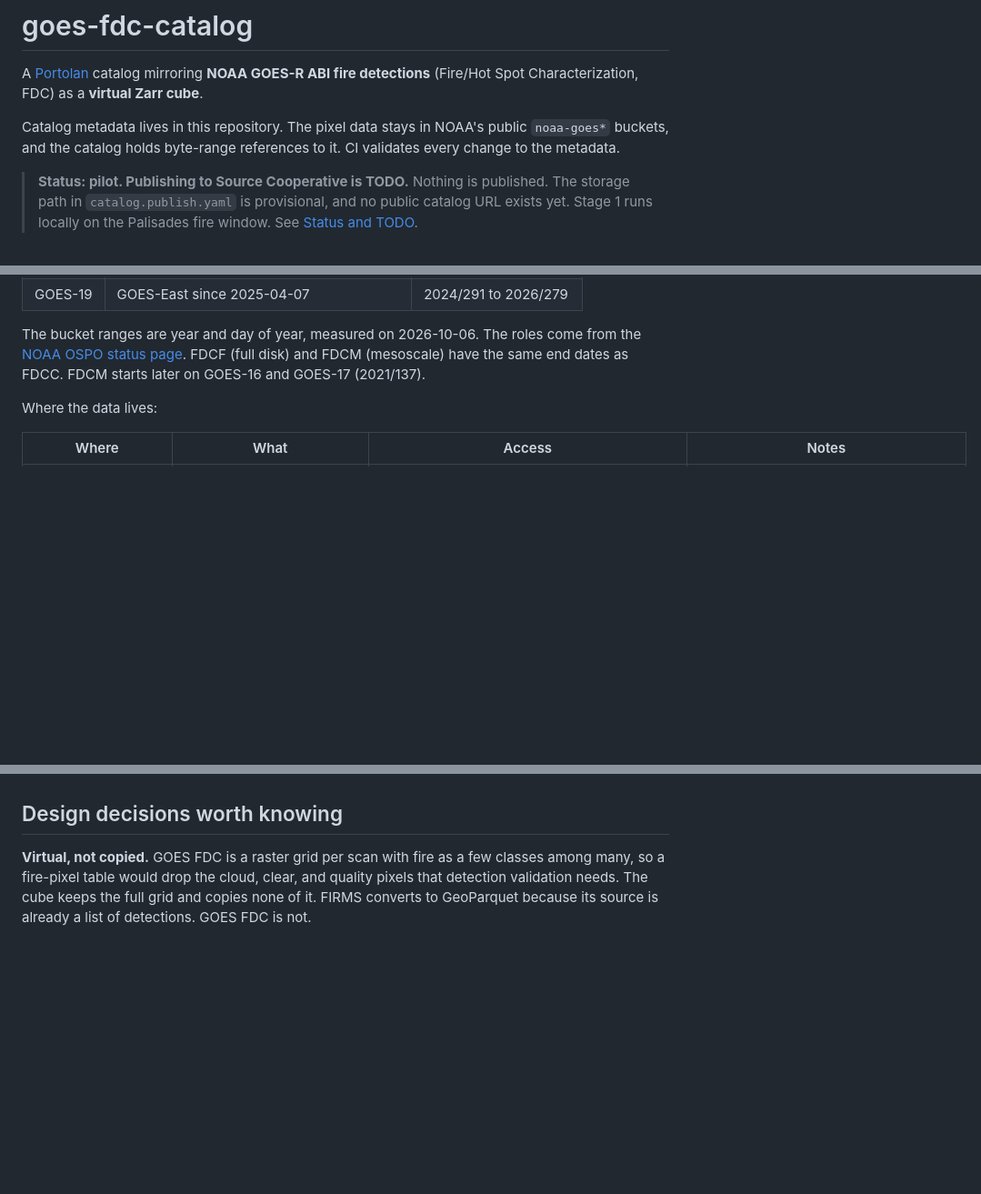
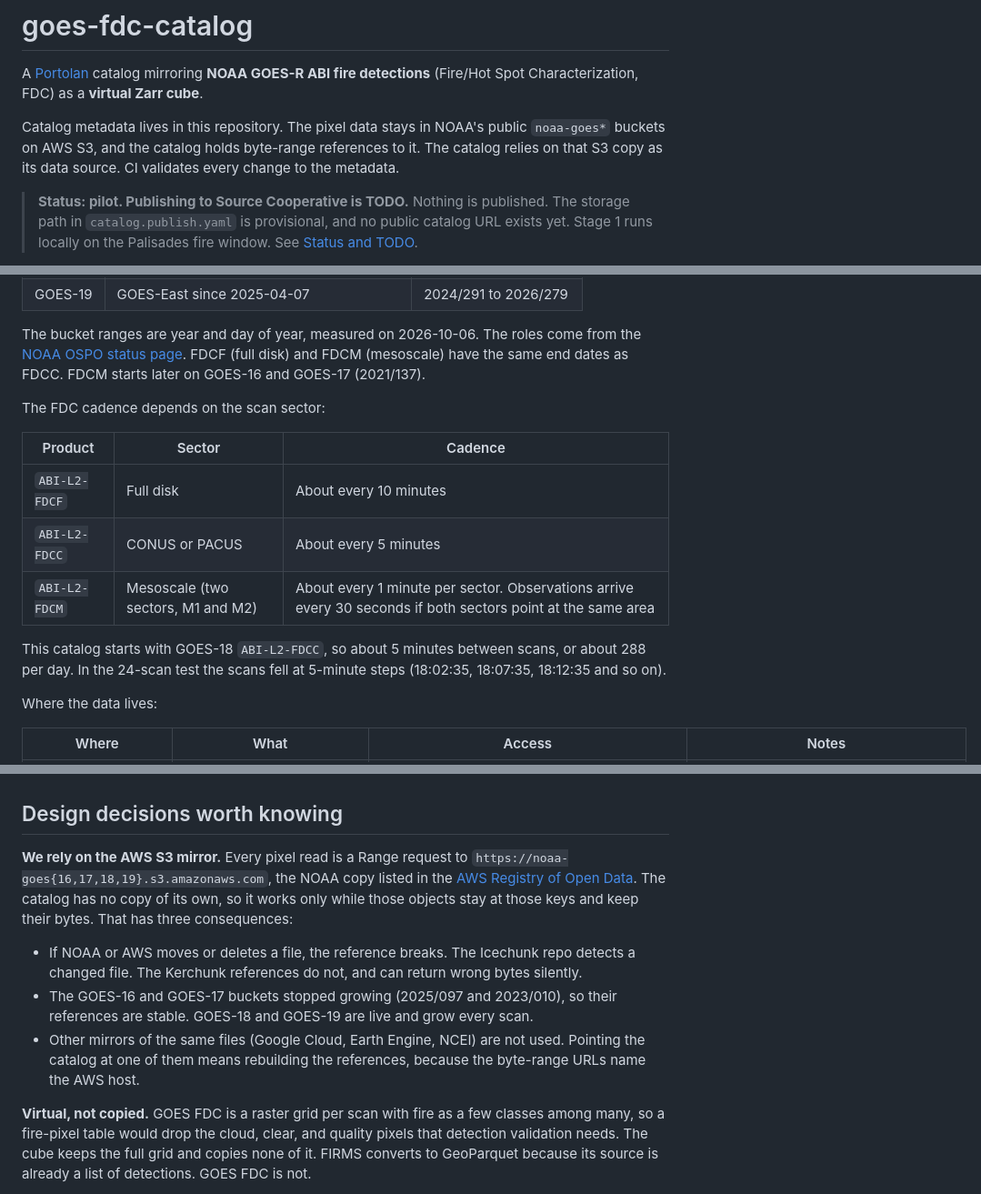
Before and after one commit to mmidzik/goes-fdc-catalog, a Markdown page: README.md, 3 parts joined by grey strips. Shown at 91% size. GitHub-like rendering; blank space fills up the shorter version.

```diff
--- a/README.md
+++ b/README.md
@@ -5,8 +5,9 @@ A [Portolan](https://github.com/portolan-sdi/portolan-spec) catalog mirroring
 **virtual Zarr cube**.
 
 Catalog metadata lives in this repository. The pixel data stays in NOAA's public
-`noaa-goes*` buckets, and the catalog holds byte-range references to it. CI
-validates every change to the metadata.
+`noaa-goes*` buckets on AWS S3, and the catalog holds byte-range references to
+it. The catalog relies on that S3 copy as its data source. CI validates every
+change to the metadata.
 
 > **Status: pilot. Publishing to Source Cooperative is TODO.** Nothing is
 > published. The storage path in `catalog.publish.yaml` is provisional, and no
@@ -48,6 +49,18 @@ The bucket ranges are year and day of year, measured on 2026-10-06. The roles
 come from the [NOAA OSPO status page](https://www.ospo.noaa.gov/operations/goes/status.html).
 FDCF (full disk) and FDCM (mesoscale) have the same end dates as FDCC. FDCM
 starts later on GOES-16 and GOES-17 (2021/137).
+
+The FDC cadence depends on the scan sector:
+
+| Product | Sector | Cadence |
+|---|---|---|
+| `ABI-L2-FDCF` | Full disk | About every 10 minutes |
+| `ABI-L2-FDCC` | CONUS or PACUS | About every 5 minutes |
+| `ABI-L2-FDCM` | Mesoscale (two sectors, M1 and M2) | About every 1 minute per sector. Observations arrive every 30 seconds if both sectors point at the same area |
+
+This catalog starts with GOES-18 `ABI-L2-FDCC`, so about 5 minutes between
+scans, or about 288 per day. In the 24-scan test the scans fell at 5-minute
+steps (18:02:35, 18:07:35, 18:12:35 and so on).
 
 Where the data lives:
 
@@ -96,6 +109,20 @@ question for
 This catalog is a test case for it.
 
 ## Design decisions worth knowing
+
+**We rely on the AWS S3 mirror.** Every pixel read is a Range request to
+`https://noaa-goes{16,17,18,19}.s3.amazonaws.com`, the NOAA copy listed in the
+[AWS Registry of Open Data](https://registry.opendata.aws/noaa-goes/). The
+catalog has no copy of its own, so it works only while those objects stay at
+those keys and keep their bytes. That has three consequences:
+- If NOAA or AWS moves or deletes a file, the reference breaks. The Icechunk repo
+  detects a changed file. The Kerchunk references do not, and can return wrong
+  bytes silently.
+- The GOES-16 and GOES-17 buckets stopped growing (2025/097 and 2023/010), so
+  their references are stable. GOES-18 and GOES-19 are live and grow every scan.
+- Other mirrors of the same files (Google Cloud, Earth Engine, NCEI) are not
+  used. Pointing the catalog at one of them means rebuilding the references,
+  because the byte-range URLs name the AWS host.
 
 **Virtual, not copied.** GOES FDC is a raster grid per scan with fire as a few
 classes among many, so a fire-pixel table would drop the cloud, clear, and
```
